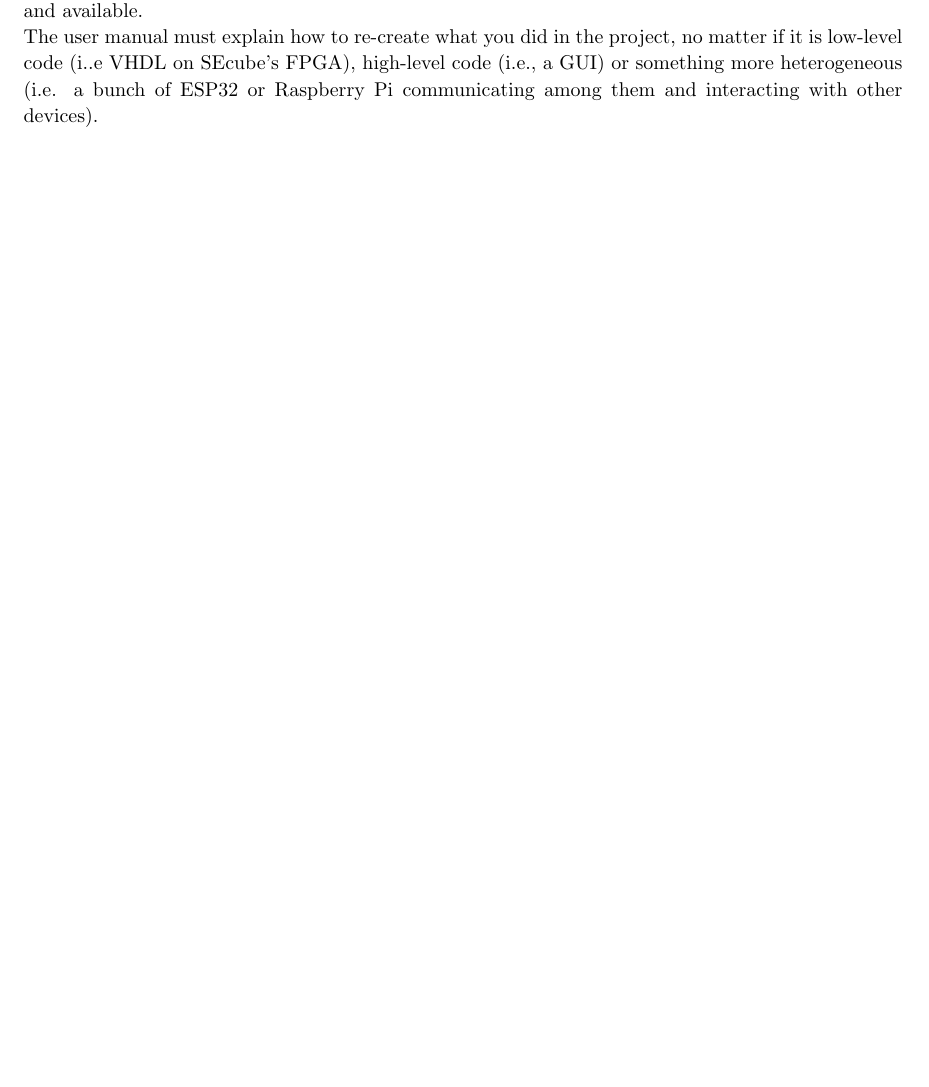
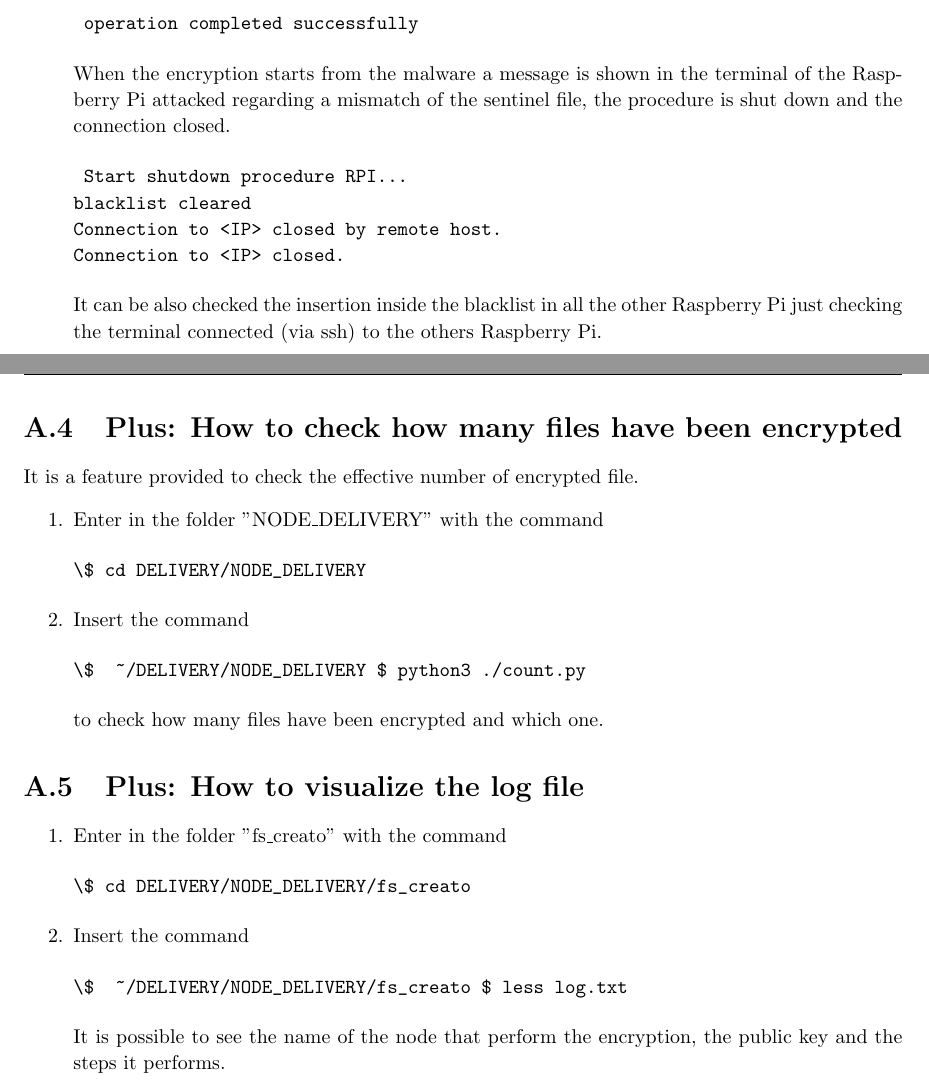
Before and after one commit to 343-Guilty4Spark/cyber_latex, a LaTeX thesis (report_template/report.tex, which reads report_template/appendices/usermanual2.tex): part of page 47 of 52 before the commit and two parts of pages 48 and 49 of 54 after it, the two joined at a grey line, cut at the place of the change, the shorter picture padded with empty space. Compiled offline with pdfLaTeX.

Commit message:
inserted user manual

```diff
--- a/report_template/appendices/usermanual2.tex
+++ b/report_template/appendices/usermanual2.tex
@@ -1,3 +1,2 @@
 \chapter{User Manual for Malware Honeypot}
 \label{usermanual}
-In the user manual you should explain, step-by-step, how to reproduce the demo that you showed in the oral presentation or the results you mentioned in the previous chapters.\\ If it is necessary to install some toolchain that is already well described in the original documentation (i.e., Espressif's toolchain for ESP32 boards or the SEcube toolchain) just insert a reference to the original documentation (and remember to clearly specify which version of the original documentation must be used). There is no need to copy and paste step-by-step guides that are already well-written and available.\\The user manual must explain how to re-create what you did in the project, no matter if it is low-level code (i..e VHDL on SEcube's FPGA), high-level code (i.e., a GUI) or something more heterogeneous (i.e. a bunch of ESP32 or Raspberry Pi communicating among them and interacting with other devices).
@@ -3,0 +33,21 @@ In the user manual you should explain, step-by-step, how to reproduce the demo t
+And it starts to inject the public key into the File system after a while a message \begin{verbatim} operation completed successfully \end{verbatim}  has to be shown
+When the encryption starts from the malware a message is shown in the terminal of the Raspberry Pi attacked regarding a mismatch of the sentinel file, the procedure is shut down and the connection closed.
+\begin{verbatim} Start shutdown procedure RPI...
+blacklist cleared
+Connection to <IP> closed by remote host.
+Connection to <IP> closed. \end{verbatim}
+It can be also checked the insertion inside the blacklist in all the other Raspberry Pi just checking the terminal connected (via ssh) to the others Raspberry Pi.
+\end{enumerate}
+\section{Plus: How to check how many files have been encrypted}
+It is a feature provided to check the effective number of encrypted file.
+\begin{enumerate}
+\item Enter in the folder "NODE\_DELIVERY" with the command  \begin{verbatim}\$ cd DELIVERY/NODE_DELIVERY\end{verbatim}
+\item Insert the command \begin{verbatim}\$  ~/DELIVERY/NODE_DELIVERY $ python3 ./count.py\end{verbatim}
+to check how many files have been encrypted and which one.
+\end{enumerate}
+\section{Plus: How to visualize the log file}
+\begin{enumerate}
+\item Enter in the folder "fs\_creato" with the command  \begin{verbatim}\$ cd DELIVERY/NODE_DELIVERY/fs_creato\end{verbatim}
+\item Insert the command \begin{verbatim}\$  ~/DELIVERY/NODE_DELIVERY/fs_creato $ less log.txt\end{verbatim}
+It is possible to see the name of the node that perform the encryption, the public key and the steps it performs.
+\end{enumerate}
```
Also changed, not shown: report_template/appendices/usermanual2.tex (30 more changed lines).
